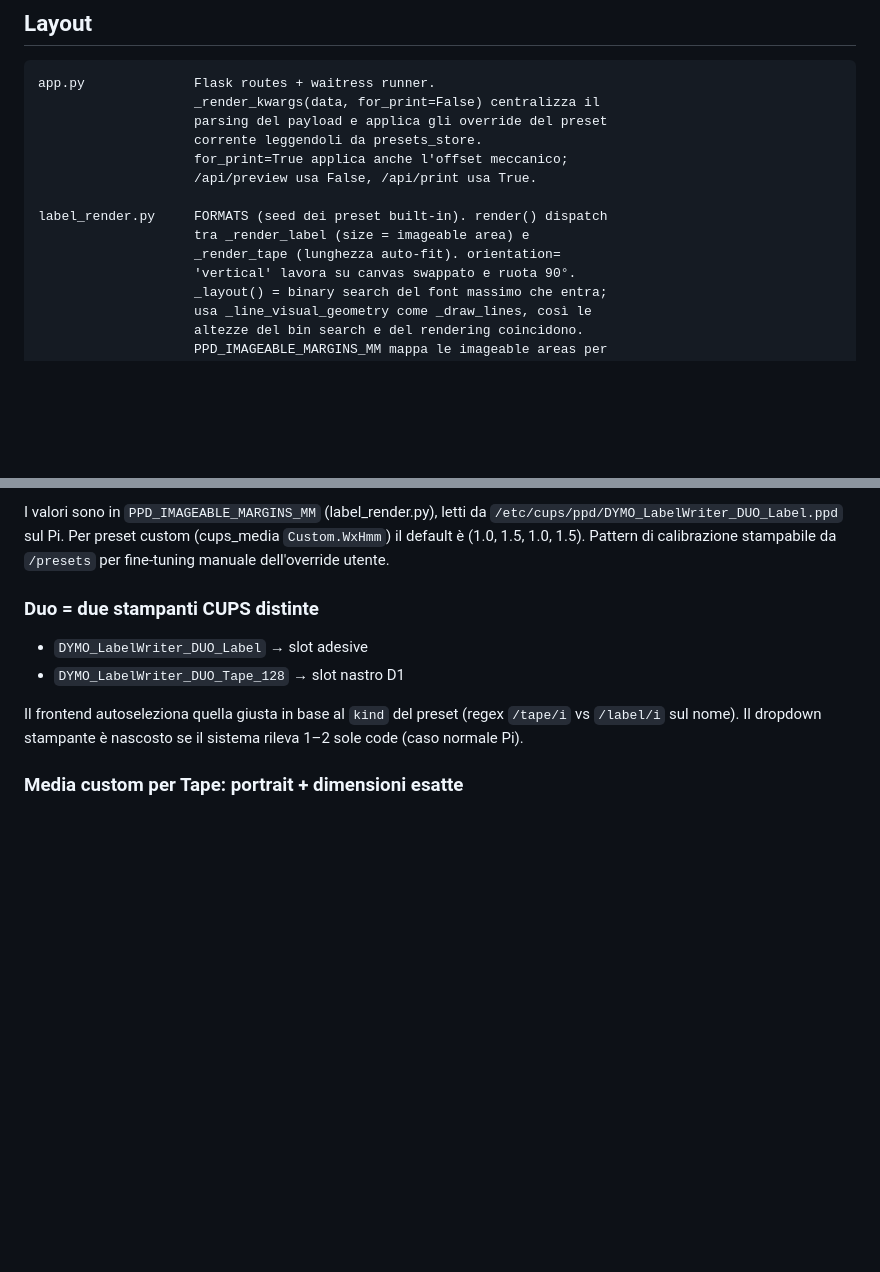
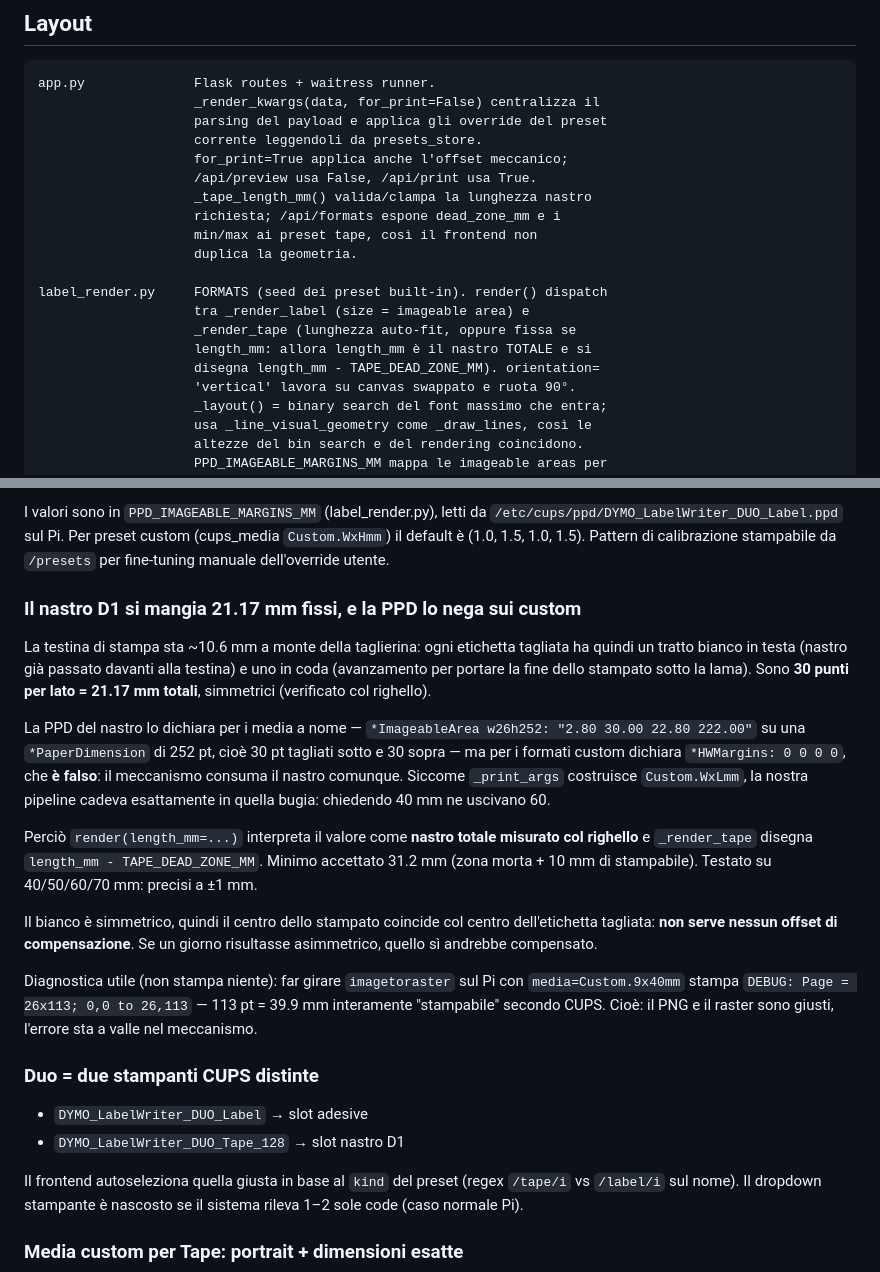
Before and after one commit to alexpani/dymo-web, a Markdown page: CLAUDE.md, 2 parts joined by grey strips. Drawn GitHub-style; blank space fills up the shorter version.

Commit message:
docs: record the D1 tape dead zone and the fixed-length field
Measured on 40/50/60/70 mm: accurate to ±1 mm, so the 21.17 mm deduced
from the PPD is the real figure and the blank is symmetric (no centring
offset needed). Written down mostly for the trap: the tape PPD declares
HWMargins 0 0 0 0 for Custom.WxHmm sizes and the mechanism eats the tape
regardless — worth an hour to anyone who rediscovers it from scratch.

Co-Authored-By: Claude Opus 4.8 <noreply@anthropic.com>

```diff
--- a/CLAUDE.md
+++ b/CLAUDE.md
@@ -42,10 +42,16 @@ app.py              Flask routes + waitress runner.
                     corrente leggendoli da presets_store.
                     for_print=True applica anche l'offset meccanico;
                     /api/preview usa False, /api/print usa True.
+                    _tape_length_mm() valida/clampa la lunghezza nastro
+                    richiesta; /api/formats espone dead_zone_mm e i
+                    min/max ai preset tape, così il frontend non
+                    duplica la geometria.
 
 label_render.py     FORMATS (seed dei preset built-in). render() dispatch
                     tra _render_label (size = imageable area) e
-                    _render_tape (lunghezza auto-fit). orientation=
+                    _render_tape (lunghezza auto-fit, oppure fissa se
+                    length_mm: allora length_mm è il nastro TOTALE e si
+                    disegna length_mm - TAPE_DEAD_ZONE_MM). orientation=
                     'vertical' lavora su canvas swappato e ruota 90°.
                     _layout() = binary search del font massimo che entra;
                     usa _line_visual_geometry come _draw_lines, così le
@@ -201,6 +207,34 @@ da `/etc/cups/ppd/DYMO_LabelWriter_DUO_Label.ppd` sul Pi. Per preset
 custom (cups_media `Custom.WxHmm`) il default è (1.0, 1.5, 1.0, 1.5).
 Pattern di calibrazione stampabile da `/presets` per fine-tuning manuale
 dell'override utente.
+
+### Il nastro D1 si mangia 21.17 mm fissi, e la PPD lo nega sui custom
+La testina di stampa sta ~10.6 mm a monte della taglierina: ogni etichetta
+tagliata ha quindi un tratto bianco in testa (nastro già passato davanti
+alla testina) e uno in coda (avanzamento per portare la fine dello stampato
+sotto la lama). Sono **30 punti per lato = 21.17 mm totali**, simmetrici
+(verificato col righello).
+
+La PPD del nastro lo dichiara per i media a nome — `*ImageableArea w26h252:
+"2.80 30.00 22.80 222.00"` su una `*PaperDimension` di 252 pt, cioè 30 pt
+tagliati sotto e 30 sopra — ma per i formati custom dichiara
+`*HWMargins: 0 0 0 0`, che **è falso**: il meccanismo consuma il nastro
+comunque. Siccome `_print_args` costruisce `Custom.WxLmm`, la nostra
+pipeline cadeva esattamente in quella bugia: chiedendo 40 mm ne uscivano 60.
+
+Perciò `render(length_mm=...)` interpreta il valore come **nastro totale
+misurato col righello** e `_render_tape` disegna `length_mm -
+TAPE_DEAD_ZONE_MM`. Minimo accettato 31.2 mm (zona morta + 10 mm di
+stampabile). Testato su 40/50/60/70 mm: precisi a ±1 mm.
+
+Il bianco è simmetrico, quindi il centro dello stampato coincide col centro
+dell'etichetta tagliata: **non serve nessun offset di compensazione**. Se un
+giorno risultasse asimmetrico, quello sì andrebbe compensato.
+
+Diagnostica utile (non stampa niente): far girare `imagetoraster` sul Pi con
+`media=Custom.9x40mm` stampa `DEBUG: Page = 26x113; 0,0 to 26,113` — 113 pt
+= 39.9 mm interamente "stampabile" secondo CUPS. Cioè: il PNG e il raster
+sono giusti, l'errore sta a valle nel meccanismo.
 
 ### Duo = due stampanti CUPS distinte
 - `DYMO_LabelWriter_DUO_Label` → slot adesive
```
Also changed, not shown: README.md (+12 -2 lines).
